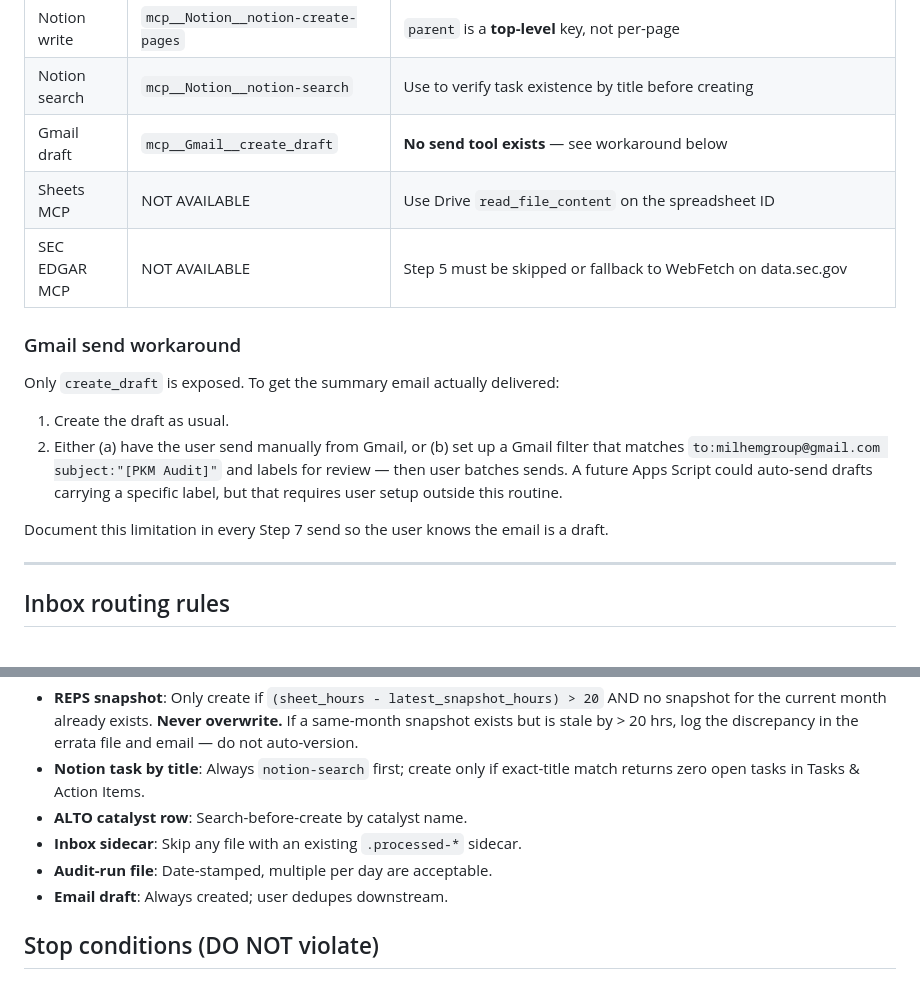
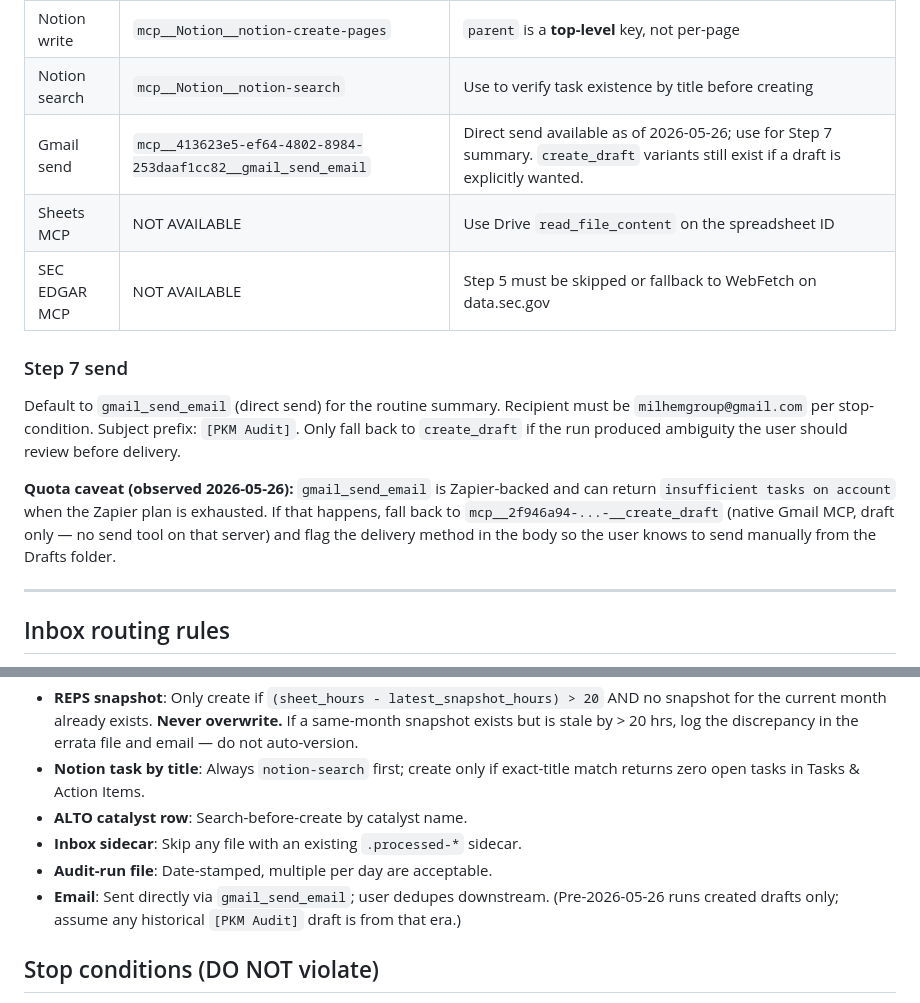
Before and after one commit to milhemgroup-collab/Repopo, a Markdown page: CLAUDE.md, 2 parts joined by grey strips. GitHub-like rendering.

Commit message:
Update playbook for direct Gmail send + Zapier quota fallback
- Flip tool-availability matrix: gmail_send_email replaces create_draft-only
- Remove "Gmail send workaround" section; replace with Step 7 send convention
- Email idempotency invariant: sent directly, not drafted
- Document Zapier quota caveat observed 2026-05-26 (insufficient tasks on
  account) with native-Gmail-MCP draft fallback path

https://claude.ai/code/session_01PFSCkLSbjeeZMhwJ9HssdU

```diff
--- a/CLAUDE.md
+++ b/CLAUDE.md
@@ -69,21 +69,22 @@ Title property: `Catalyst`. Selects: `Type` (Tax Credit / Regulatory / Index / D
 | Notion read | `mcp__Notion__notion-fetch` | Pass page ID OR `collection://<data-source-id>` |
 | Notion write | `mcp__Notion__notion-create-pages` | `parent` is a **top-level** key, not per-page |
 | Notion search | `mcp__Notion__notion-search` | Use to verify task existence by title before creating |
-| Gmail draft | `mcp__Gmail__create_draft` | **No send tool exists** — see workaround below |
+| Gmail send | `mcp__413623e5-ef64-4802-8984-253daaf1cc82__gmail_send_email` | Direct send available as of 2026-05-26; use for Step 7 summary. `create_draft` variants still exist if a draft is explicitly wanted. |
 | Sheets MCP | NOT AVAILABLE | Use Drive `read_file_content` on the spreadsheet ID |
 | SEC EDGAR MCP | NOT AVAILABLE | Step 5 must be skipped or fallback to WebFetch on data.sec.gov |
 
-### Gmail send workaround
+### Step 7 send
 
-Only `create_draft` is exposed. To get the summary email actually delivered:
+Default to `gmail_send_email` (direct send) for the routine summary. Recipient
+must be `milhemgroup@gmail.com` per stop-condition. Subject prefix: `[PKM Audit]`.
+Only fall back to `create_draft` if the run produced ambiguity the user should
+review before delivery.
 
-1. Create the draft as usual.
-2. Either (a) have the user send manually from Gmail, or (b) set up a Gmail filter
-   that matches `to:milhemgroup@gmail.com subject:"[PKM Audit]"` and labels for
-   review — then user batches sends. A future Apps Script could auto-send drafts
-   carrying a specific label, but that requires user setup outside this routine.
-
-Document this limitation in every Step 7 send so the user knows the email is a draft.
+**Quota caveat (observed 2026-05-26):** `gmail_send_email` is Zapier-backed and
+can return `insufficient tasks on account` when the Zapier plan is exhausted. If
+that happens, fall back to `mcp__2f946a94-...-__create_draft` (native Gmail MCP,
+draft only — no send tool on that server) and flag the delivery method in the
+body so the user knows to send manually from the Drafts folder.
 
 ---
 
@@ -140,7 +141,7 @@ For sidecar-only files (meta/operational), set `destination: N/A` with a brief `
 - **ALTO catalyst row**: Search-before-create by catalyst name.
 - **Inbox sidecar**: Skip any file with an existing `.processed-*` sidecar.
 - **Audit-run file**: Date-stamped, multiple per day are acceptable.
-- **Email draft**: Always created; user dedupes downstream.
+- **Email**: Sent directly via `gmail_send_email`; user dedupes downstream. (Pre-2026-05-26 runs created drafts only; assume any historical `[PKM Audit]` draft is from that era.)
 
 ## Stop conditions (DO NOT violate)
 
```
